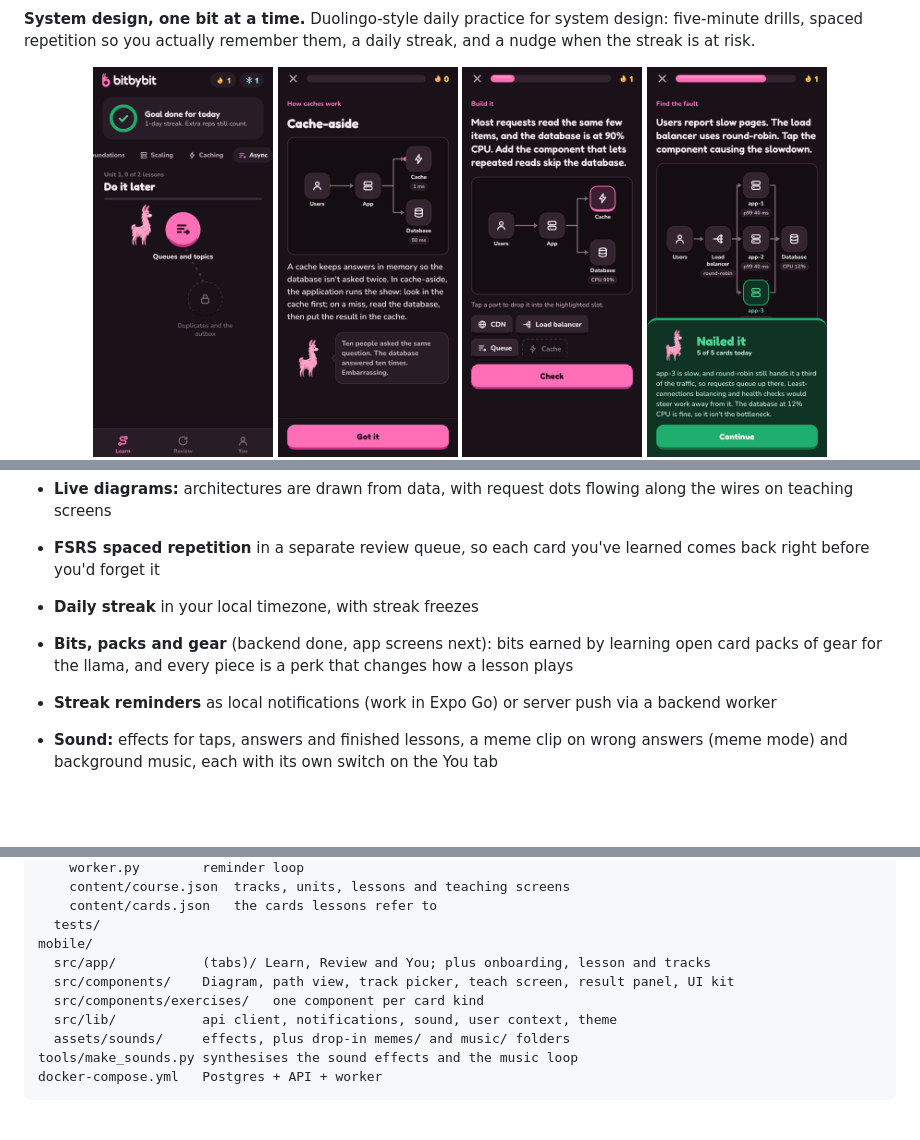
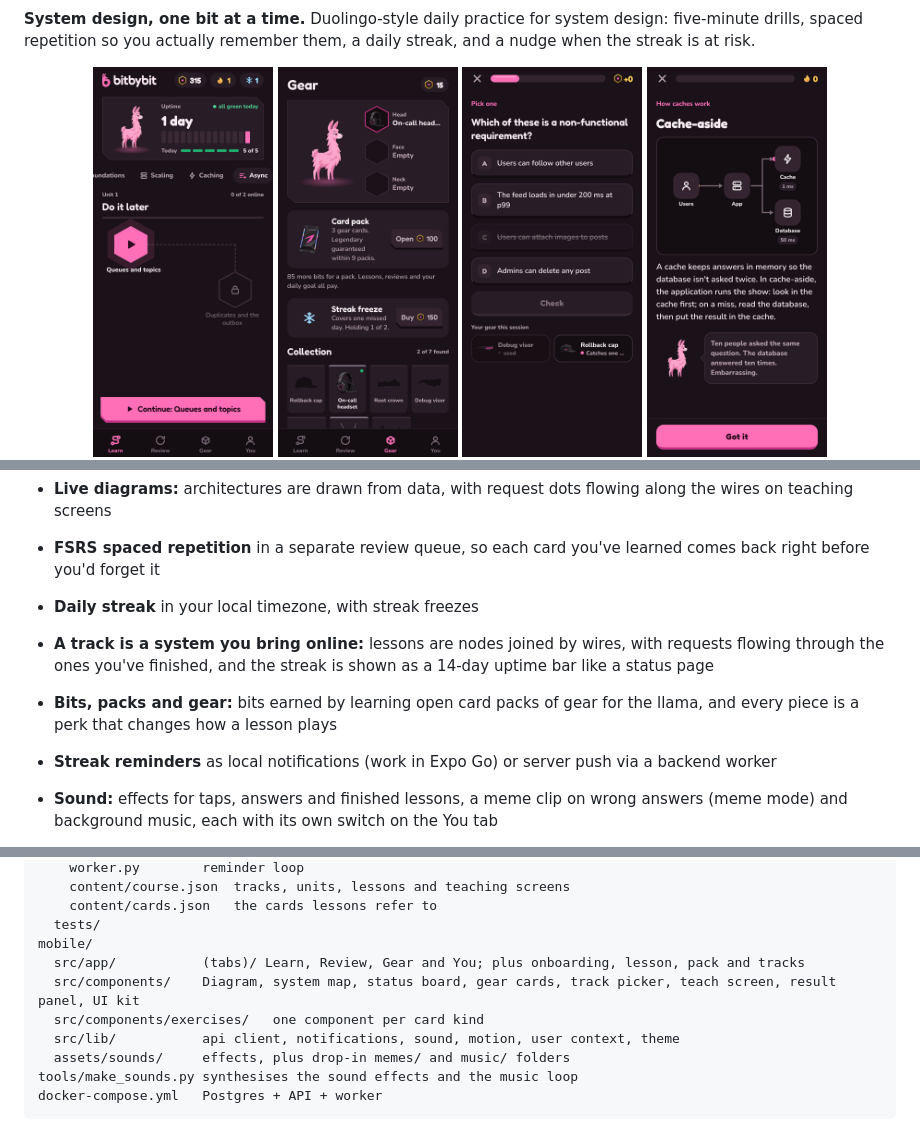
Before and after one commit to farbutnear/bitbybit, a Markdown page: README.md, 3 parts joined by grey strips. Rendered like a GitHub page; pictures changed too: docs/screenshots/gear.png (added), docs/screenshots/home.png, docs/screenshots/perks.png (added); blank space fills up the shorter version.

```diff
--- a/README.md
+++ b/README.md
@@ -8,7 +8,9 @@
 **System design, one bit at a time.** Duolingo-style daily practice for system design: five-minute drills, spaced repetition so you actually remember them, a daily streak, and a nudge when the streak is at risk.
 
 <p align="center">
-  <img src="docs/screenshots/home.png" width="180" alt="Learn tab with the lesson path" />
+  <img src="docs/screenshots/home.png" width="180" alt="Learn tab: the track as a live system map, with the uptime bar" />
+  <img src="docs/screenshots/gear.png" width="180" alt="Gear tab: loadout, card packs and the collection" />
+  <img src="docs/screenshots/perks.png" width="180" alt="A lesson with gear perks: one option struck off" />
   <img src="docs/screenshots/teach.png" width="180" alt="A teaching screen with a live diagram" />
   <img src="docs/screenshots/build.png" width="180" alt="Build-it exercise" />
   <img src="docs/screenshots/spot.png" width="180" alt="Find-the-fault exercise" />
@@ -23,7 +25,8 @@
 - **Live diagrams:** architectures are drawn from data, with request dots flowing along the wires on teaching screens
 - **FSRS spaced repetition** in a separate review queue, so each card you've learned comes back right before you'd forget it
 - **Daily streak** in your local timezone, with streak freezes
-- **Bits, packs and gear** (backend done, app screens next): bits earned by learning open card packs of gear for the llama, and every piece is a perk that changes how a lesson plays
+- **A track is a system you bring online:** lessons are nodes joined by wires, with requests flowing through the ones you've finished, and the streak is shown as a 14-day uptime bar like a status page
+- **Bits, packs and gear:** bits earned by learning open card packs of gear for the llama, and every piece is a perk that changes how a lesson plays
 - **Streak reminders** as local notifications (work in Expo Go) or server push via a backend worker
 - **Sound:** effects for taps, answers and finished lessons, a meme clip on wrong answers (meme mode) and background music, each with its own switch on the You tab
 
@@ -195,10 +198,10 @@ backend/
     content/cards.json   the cards lessons refer to
   tests/
 mobile/
-  src/app/           (tabs)/ Learn, Review and You; plus onboarding, lesson and tracks
-  src/components/    Diagram, path view, track picker, teach screen, result panel, UI kit
+  src/app/           (tabs)/ Learn, Review, Gear and You; plus onboarding, lesson, pack and tracks
+  src/components/    Diagram, system map, status board, gear cards, track picker, teach screen, result panel, UI kit
   src/components/exercises/   one component per card kind
-  src/lib/           api client, notifications, sound, user context, theme
+  src/lib/           api client, notifications, sound, motion, user context, theme
   assets/sounds/     effects, plus drop-in memes/ and music/ folders
 tools/make_sounds.py synthesises the sound effects and the music loop
 docker-compose.yml   Postgres + API + worker
```
Also changed, not shown: other parts of README.md (+2 -2 lines), 13 other files.
